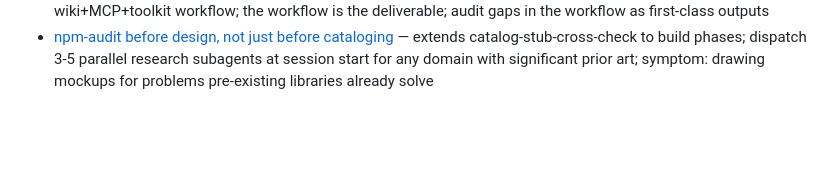
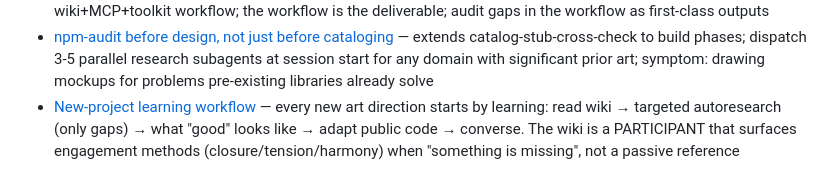
Before and after one commit to ag0x00/VisualThinking, a Markdown page: .claude/memory/MEMORY.md, the part around the change. Drawn GitHub-style; blank space fills up the shorter version.

Commit message:
memory: new-project learning workflow + wiki as participant in the generation loop
Co-Authored-By: Claude Opus 4.7 (1M context) <noreply@anthropic.com>

```diff
--- a/.claude/memory/MEMORY.md
+++ b/.claude/memory/MEMORY.md
@@ -21,3 +21,4 @@
 - [Brainstorm state: toolkit + Samarkand-tile screensaver](project_brainstorm-state.md) — *historical* (pre-build brainstorm); superseded by subsystem-trajectory for current state. Still useful for the original vision anchor + library landscape
 - [Test artifact ≠ goal — workflow is the product](feedback_test-artifact-vs-workflow.md) — when building X (screensaver, demo), X is the test case for the wiki+MCP+toolkit workflow; the workflow is the deliverable; audit gaps in the workflow as first-class outputs
 - [npm-audit before design, not just before cataloging](feedback_npm-audit-before-design.md) — extends catalog-stub-cross-check to build phases; dispatch 3-5 parallel research subagents at session start for any domain with significant prior art; symptom: drawing mockups for problems pre-existing libraries already solve
+- [New-project learning workflow](feedback_new-project-learning-workflow.md) — every new art direction starts by learning: read wiki → targeted autoresearch (only gaps) → what "good" looks like → adapt public code → converse. The wiki is a PARTICIPANT that surfaces engagement methods (closure/tension/harmony) when "something is missing", not a passive reference
```
Also changed, not shown: .claude/memory/feedback_new-project-learning-workflow.md (added, +20 -0 lines).
